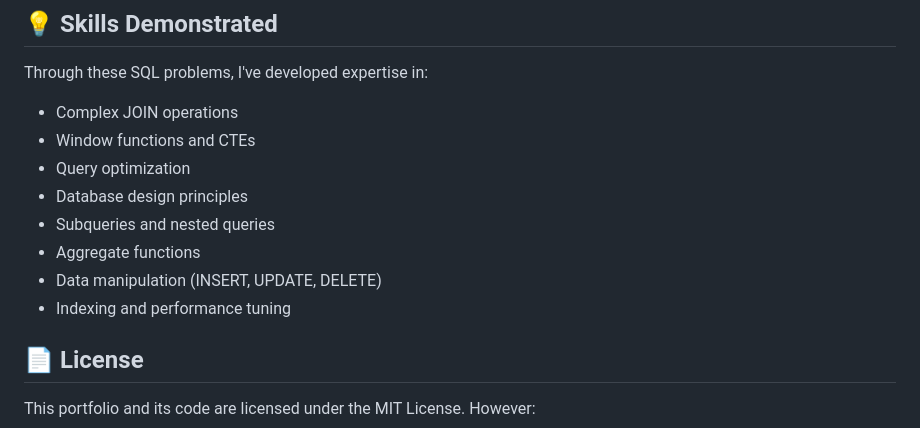
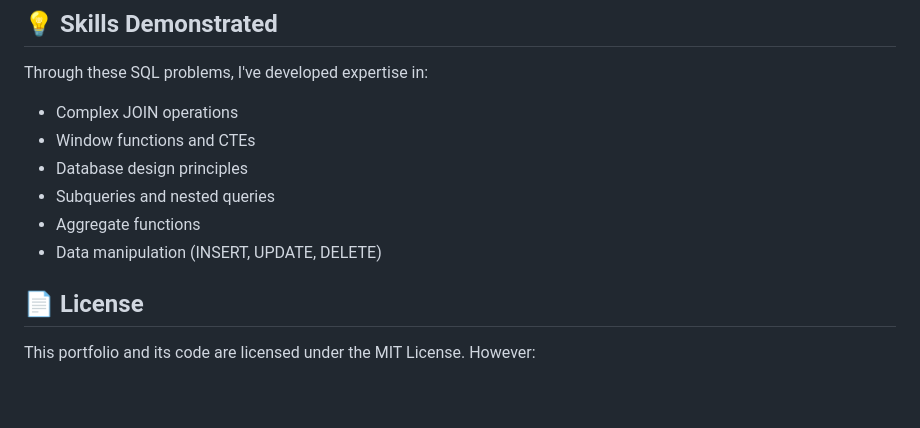
Before and after one commit to vikasvooradi/vikasvooradi.github.io, a Markdown page: README.md, the part around the change. GitHub-like rendering; blank space fills up the shorter version.

```diff
--- a/README.md
+++ b/README.md
@@ -50,12 +50,11 @@ I believe in consistent, daily practice. Every solution in this portfolio repres
 Through these SQL problems, I've developed expertise in:
 - Complex JOIN operations
 - Window functions and CTEs
-- Query optimization
 - Database design principles
 - Subqueries and nested queries
 - Aggregate functions
 - Data manipulation (INSERT, UPDATE, DELETE)
-- Indexing and performance tuning
+
 
 ## 📄 License
 
```
